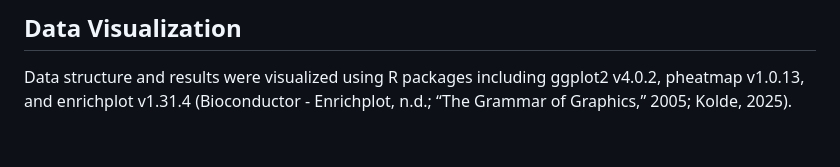
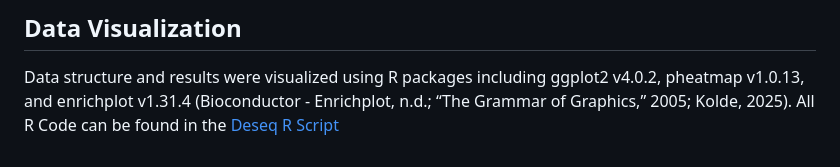
Before and after one commit to iroayotoki2/Transcriptomics, a Markdown page: README.md, the part around the change. GitHub-like rendering.

```diff
--- a/README.md
+++ b/README.md
@@ -48,3 +48,4 @@ Functional annotation was performed using the clusterProfiler R package v4.14.3
 ## Data Visualization
 
 Data structure and results were visualized using R packages including ggplot2 v4.0.2, pheatmap v1.0.13, and enrichplot v1.31.4 (Bioconductor - Enrichplot, n.d.; “The Grammar of Graphics,” 2005; Kolde, 2025).
+All R Code can be found in the [Deseq R Script](Deseq%20R%20script.R)
```
